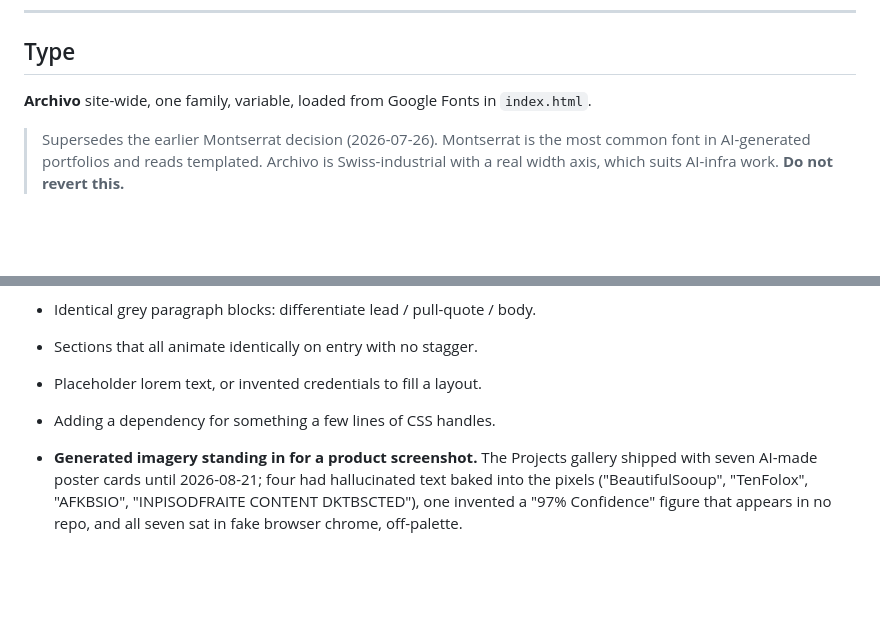
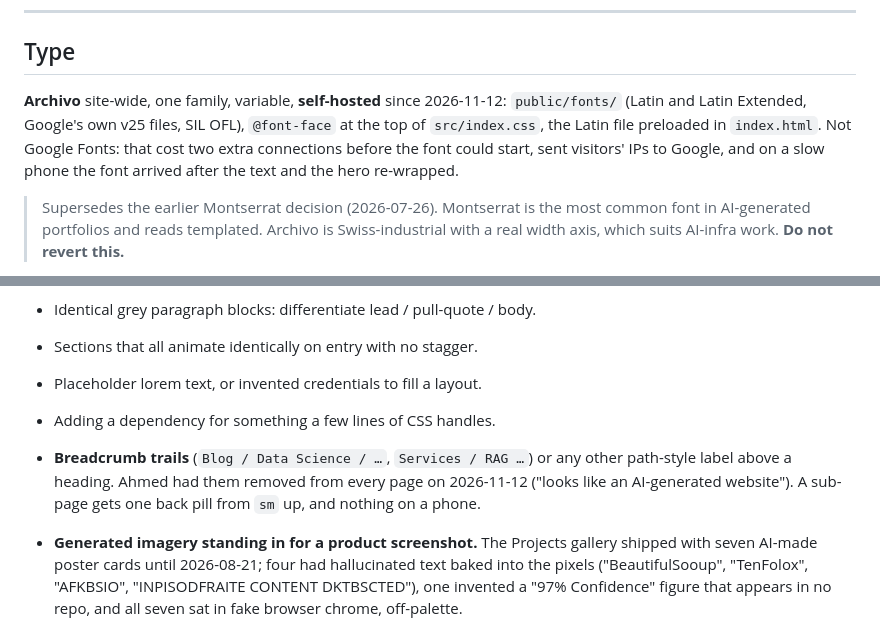
Before and after one commit to Ahmed-Islam-AI/Ahmed-Islam-Portfolio, a Markdown page: STYLE.md, 2 parts joined by grey strips. GitHub-like rendering; blank space fills up the shorter version.

Commit message:
feat(style): update font sourcing to self-hosted Archivo and remove breadcrumb trails

```diff
--- a/STYLE.md
+++ b/STYLE.md
@@ -50,8 +50,12 @@ CLAUDE.md. A second brand band is fine; a band in some *other* colour is not.
 
 ## Type
 
-**Archivo** site-wide, one family, variable, loaded from Google Fonts in
-`index.html`.
+**Archivo** site-wide, one family, variable, **self-hosted** since
+2026-11-12: `public/fonts/` (Latin and Latin Extended, Google's own v25
+files, SIL OFL), `@font-face` at the top of `src/index.css`, the Latin file
+preloaded in `index.html`. Not Google Fonts: that cost two extra connections
+before the font could start, sent visitors' IPs to Google, and on a slow
+phone the font arrived after the text and the hero re-wrapped.
 
 > Supersedes the earlier Montserrat decision (2026-07-26). Montserrat is the most
 > common font in AI-generated portfolios and reads templated. Archivo is
@@ -294,6 +298,10 @@ Things that would make this site look generic. Avoid all of them:
 - Sections that all animate identically on entry with no stagger.
 - Placeholder lorem text, or invented credentials to fill a layout.
 - Adding a dependency for something a few lines of CSS handles.
+- **Breadcrumb trails** (`Blog / Data Science / …`, `Services / RAG …`) or any
+  other path-style label above a heading. Ahmed had them removed from every
+  page on 2026-11-12 ("looks like an AI-generated website"). A sub-page gets
+  one back pill from `sm` up, and nothing on a phone.
 - **Generated imagery standing in for a product screenshot.** The Projects
   gallery shipped with seven AI-made poster cards until 2026-08-21; four had
   hallucinated text baked into the pixels ("BeautifulSooup", "TenFolox",
```
